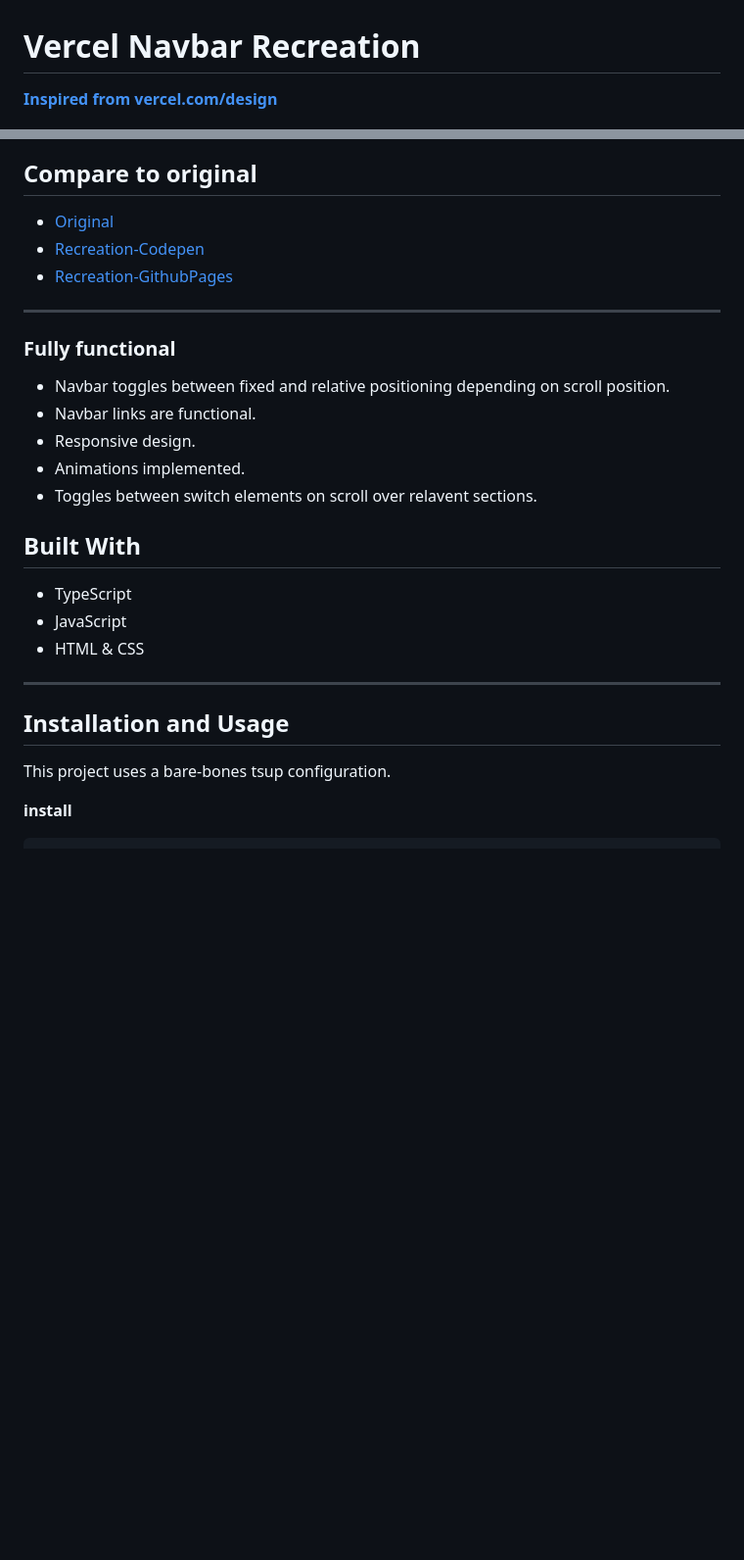
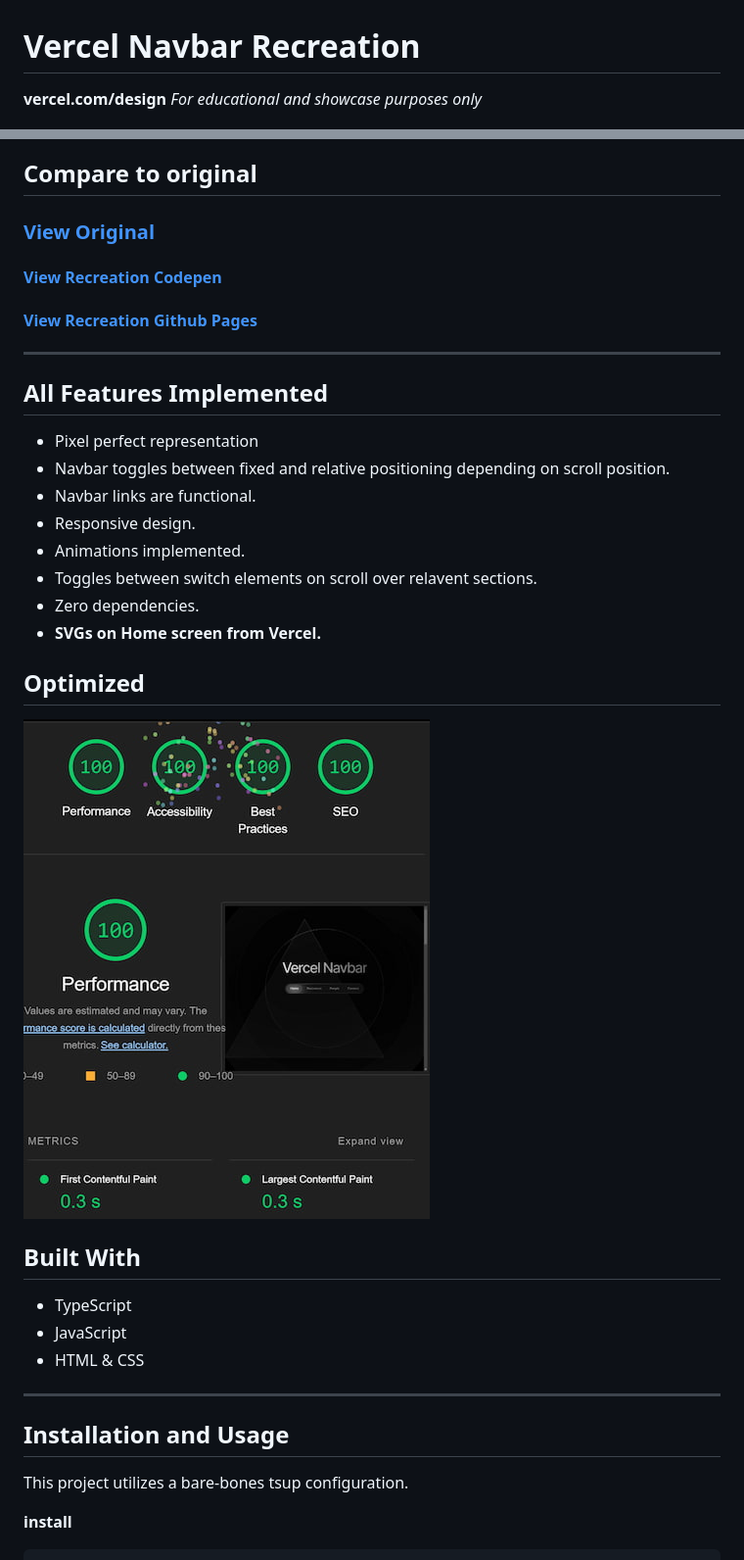
Before and after one commit to chaseottofy/vercel-nav, a Markdown page: README.md, 2 parts joined by grey strips. Shown: that part at 98% size. Drawn GitHub-style; pictures changed too: screenshots/verc_light.jpg (added); blank space fills up the shorter version.

````diff
--- a/README.md
+++ b/README.md
@@ -1,24 +1,33 @@
 # Vercel Navbar Recreation
 
-**[Inspired from vercel.com/design](vercel.com/design)**
+**vercel.com/design**
+*For educational and showcase purposes only*
 
 ![screen](screenshots/verc_scrn.jpg)
 
 ## Compare to original
 
-- [Original](https://vercel.com/)
-- [Recreation-Codepen](https://codepen.io/chaseottofy/pen/jOQevOV)
-- [Recreation-GithubPages]()
+### [View Original](https://vercel.com/)
+
+#### [View Recreation Codepen](https://codepen.io/chaseottofy/pen/jOQevOV)
+#### [View Recreation Github Pages](https://chaseottofy.github.io/vercel-nav/)
 
 ---
 
-### Fully functional
+## All Features Implemented
 
+- Pixel perfect representation
 - Navbar toggles between fixed and relative positioning depending on scroll position.
 - Navbar links are functional.
 - Responsive design.
 - Animations implemented.
 - Toggles between switch elements on scroll over relavent sections.
+- Zero dependencies.
+- **SVGs on Home screen from Vercel.**
+
+## Optimized
+
+![lh](screenshots/verc_light.jpg)
 
 ## Built With
 
@@ -30,7 +39,7 @@
 
 ## Installation and Usage
 
-This project uses a bare-bones tsup configuration.
+This project utilizes a bare-bones tsup configuration.
 
 **install**
 ```bash
````
